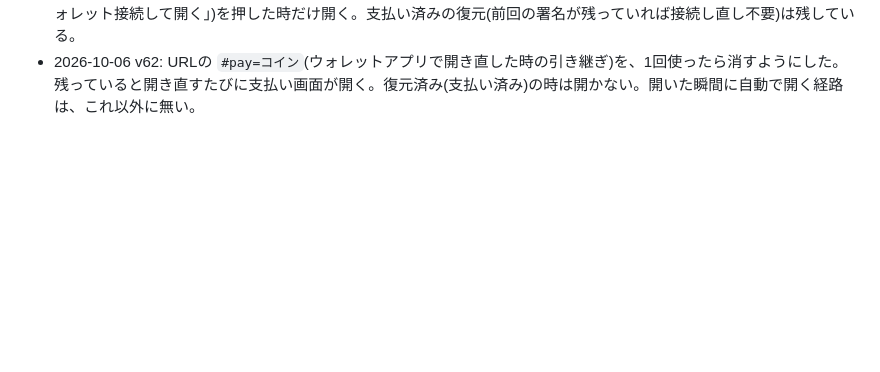
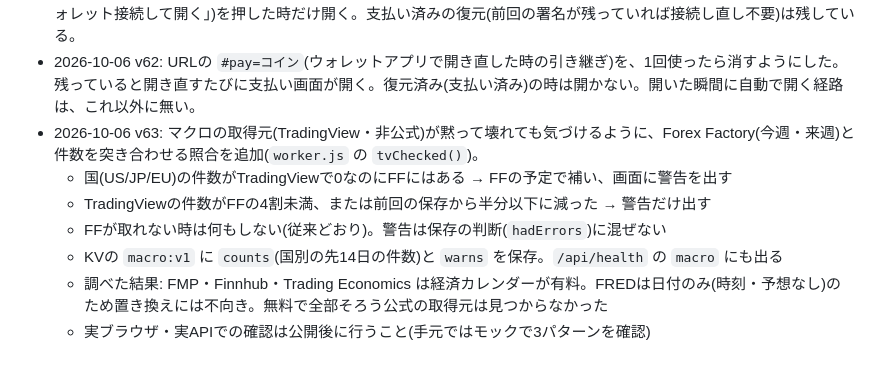
Before and after one commit to zakusen/Crypto_Schedule, a Markdown page: README.md, the part around the change. Drawn GitHub-style; blank space fills up the shorter version.

```diff
--- a/README.md
+++ b/README.md
@@ -222,3 +222,10 @@
 - 2026-10-06 v60: 開いた瞬間の支払い画面は、アドレスが分かって未払いと確認できた人にだけ出す。ウォレット無し(スマホの普通のブラウザ)・未接続・通信失敗では出さない(誰にでも出ていたため)。
 - 2026-10-06 v61: 開いた瞬間の支払い画面(v59・v60)をやめた。支払い画面は、ボタン(ウォレット接続・ロックの「ウォレット接続して開く」)を押した時だけ開く。支払い済みの復元(前回の署名が残っていれば接続し直し不要)は残している。
 - 2026-10-06 v62: URLの `#pay=コイン`(ウォレットアプリで開き直した時の引き継ぎ)を、1回使ったら消すようにした。残っていると開き直すたびに支払い画面が開く。復元済み(支払い済み)の時は開かない。開いた瞬間に自動で開く経路は、これ以外に無い。
+- 2026-10-06 v63: マクロの取得元(TradingView・非公式)が黙って壊れても気づけるように、Forex Factory(今週・来週)と件数を突き合わせる照合を追加(`worker.js` の `tvChecked()`)。
+  - 国(US/JP/EU)の件数がTradingViewで0なのにFFにはある → FFの予定で補い、画面に警告を出す
+  - TradingViewの件数がFFの4割未満、または前回の保存から半分以下に減った → 警告だけ出す
+  - FFが取れない時は何もしない(従来どおり)。警告は保存の判断(`hadErrors`)に混ぜない
+  - KVの `macro:v1` に `counts`(国別の先14日の件数)と `warns` を保存。`/api/health` の `macro` にも出る
+  - 調べた結果: FMP・Finnhub・Trading Economics は経済カレンダーが有料。FREDは日付のみ(時刻・予想なし)のため置き換えには不向き。無料で全部そろう公式の取得元は見つからなかった
+  - 実ブラウザ・実APIでの確認は公開後に行うこと(手元ではモックで3パターンを確認)
```
